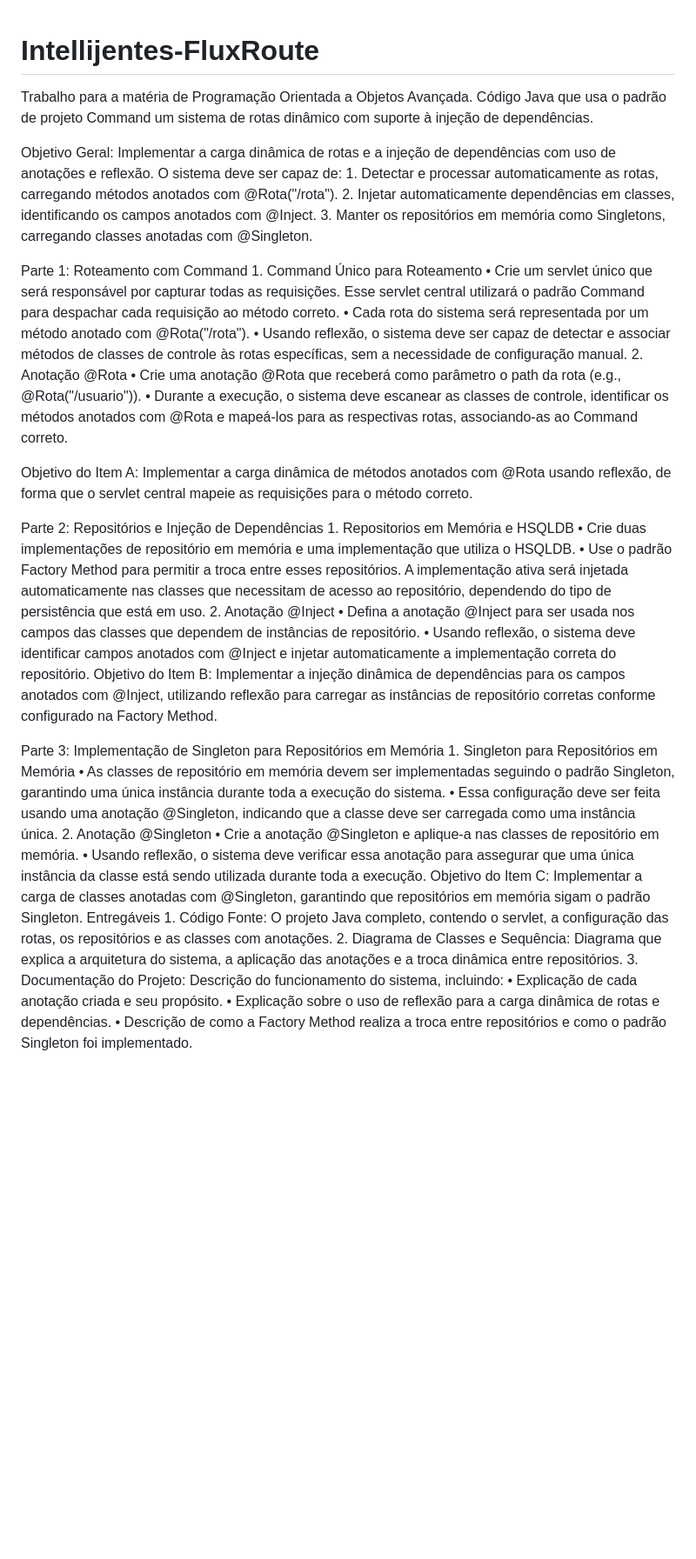
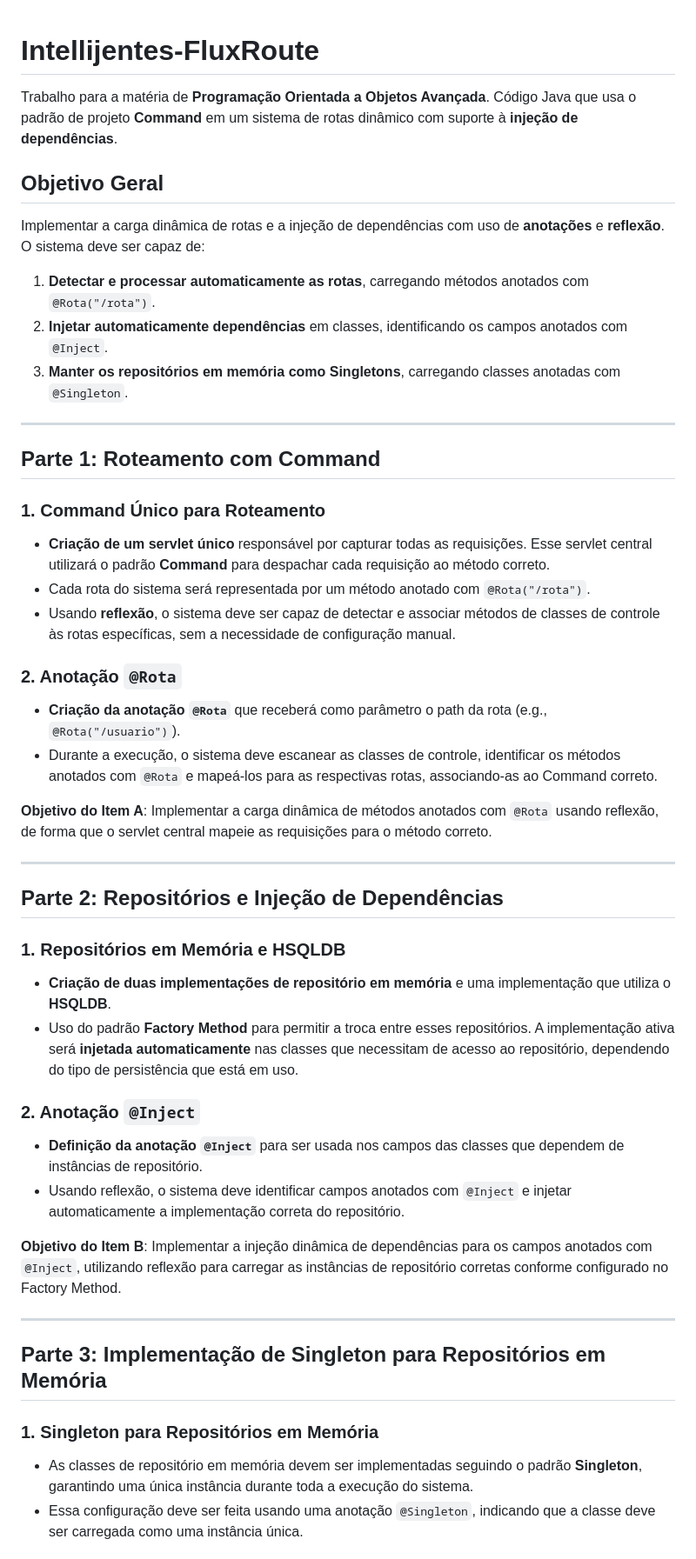
Before and after one commit to MaViniciusDev/Intellijentes-FluxRoute, a Markdown page: README.md, the part around one of its changes. Shown at 87% size. Rendered like a GitHub page; blank space fills up the shorter version.

```diff
--- a/README.md
+++ b/README.md
@@ -1,55 +1,54 @@
 # Intellijentes-FluxRoute
-Trabalho para a matéria de Programação Orientada a Objetos Avançada. Código Java que usa o padrão de projeto Command um sistema de rotas dinâmico com suporte à injeção de dependências.
 
-Objetivo Geral:
-Implementar a carga dinâmica de rotas e a injeção de dependências com uso de anotações e reflexão. O sistema deve ser capaz de:
-	1.	Detectar e processar automaticamente as rotas, carregando métodos anotados com @Rota("/rota").
-	2.	Injetar automaticamente dependências em classes, identificando os campos anotados com @Inject.
-	3.	Manter os repositórios em memória como Singletons, carregando classes anotadas com @Singleton.
+Trabalho para a matéria de **Programação Orientada a Objetos Avançada**. Código Java que usa o padrão de projeto **Command** em um sistema de rotas dinâmico com suporte à **injeção de dependências**.
 
+## Objetivo Geral
 
+Implementar a carga dinâmica de rotas e a injeção de dependências com uso de **anotações** e **reflexão**. O sistema deve ser capaz de:
 
+1. **Detectar e processar automaticamente as rotas**, carregando métodos anotados com `@Rota("/rota")`.
+2. **Injetar automaticamente dependências** em classes, identificando os campos anotados com `@Inject`.
+3. **Manter os repositórios em memória como Singletons**, carregando classes anotadas com `@Singleton`.
 
+---
 
-Parte 1: Roteamento com Command
-	1.	Command Único para Roteamento
-	•	Crie um servlet único que será responsável por capturar todas as requisições. Esse servlet central utilizará o padrão Command para despachar cada requisição ao método correto.
-	•	Cada rota do sistema será representada por um método anotado com @Rota("/rota").
-	•	Usando reflexão, o sistema deve ser capaz de detectar e associar métodos de classes de controle às rotas específicas, sem a necessidade de configuração manual.
-	2.	Anotação @Rota
-	•	Crie uma anotação @Rota que receberá como parâmetro o path da rota (e.g., @Rota("/usuario")).
-	•	Durante a execução, o sistema deve escanear as classes de controle, identificar os métodos anotados com @Rota e mapeá-los para as respectivas rotas, associando-as ao Command correto.
+## Parte 1: Roteamento com Command
 
-Objetivo do Item A: Implementar a carga dinâmica de métodos anotados com @Rota usando reflexão, de forma que o servlet central mapeie as requisições para o método correto.
+### 1. Command Único para Roteamento
 
-Parte 2: Repositórios e Injeção de Dependências
-	1.	Repositorios em Memória e HSQLDB
-	•	Crie duas implementações de repositório em memória e uma implementação que utiliza o HSQLDB.
-	•	Use o padrão Factory Method para permitir a troca entre esses repositórios. A implementação ativa será injetada automaticamente nas classes que necessitam de acesso ao repositório, dependendo do tipo de persistência que está em uso.
-	2.	Anotação @Inject
-	•	Defina a anotação @Inject para ser usada nos campos das classes que dependem de instâncias de repositório.
-	•	Usando reflexão, o sistema deve identificar campos anotados com @Inject e injetar automaticamente a implementação correta do repositório.
-Objetivo do Item B: Implementar a injeção dinâmica de dependências para os campos anotados com @Inject, utilizando reflexão para carregar as instâncias de repositório corretas conforme configurado na Factory Method.
+- **Criação de um servlet único** responsável por capturar todas as requisições. Esse servlet central utilizará o padrão **Command** para despachar cada requisição ao método correto.
+- Cada rota do sistema será representada por um método anotado com `@Rota("/rota")`.
+- Usando **reflexão**, o sistema deve ser capaz de detectar e associar métodos de classes de controle às rotas específicas, sem a necessidade de configuração manual.
 
+### 2. Anotação `@Rota`
 
+- **Criação da anotação `@Rota`** que receberá como parâmetro o path da rota (e.g., `@Rota("/usuario")`).
+- Durante a execução, o sistema deve escanear as classes de controle, identificar os métodos anotados com `@Rota` e mapeá-los para as respectivas rotas, associando-as ao Command correto.
 
+**Objetivo do Item A**: Implementar a carga dinâmica de métodos anotados com `@Rota` usando reflexão, de forma que o servlet central mapeie as requisições para o método correto.
 
+---
 
+## Parte 2: Repositórios e Injeção de Dependências
 
+### 1. Repositórios em Memória e HSQLDB
 
+- **Criação de duas implementações de repositório em memória** e uma implementação que utiliza o **HSQLDB**.
+- Uso do padrão **Factory Method** para permitir a troca entre esses repositórios. A implementação ativa será **injetada automaticamente** nas classes que necessitam de acesso ao repositório, dependendo do tipo de persistência que está em uso.
 
-Parte 3: Implementação de Singleton para Repositórios em Memória
-	1.	Singleton para Repositórios em Memória
-	•	As classes de repositório em memória devem ser implementadas seguindo o padrão Singleton, garantindo uma única instância durante toda a execução do sistema.
-	•	Essa configuração deve ser feita usando uma anotação @Singleton, indicando que a classe deve ser carregada como uma instância única.
-	2.	Anotação @Singleton
-	•	Crie a anotação @Singleton e aplique-a nas classes de repositório em memória.
-	•	Usando reflexão, o sistema deve verificar essa anotação para assegurar que uma única instância da classe está sendo utilizada durante toda a execução.
-Objetivo do Item C: Implementar a carga de classes anotadas com @Singleton, garantindo que repositórios em memória sigam o padrão Singleton.
-Entregáveis
-	1.	Código Fonte: O projeto Java completo, contendo o servlet, a configuração das rotas, os repositórios e as classes com anotações.
-	2.	Diagrama de Classes e Sequência: Diagrama que explica a arquitetura do sistema, a aplicação das anotações e a troca dinâmica entre repositórios.
-	3.	Documentação do Projeto: Descrição do funcionamento do sistema, incluindo:
-	•	Explicação de cada anotação criada e seu propósito.
-	•	Explicação sobre o uso de reflexão para a carga dinâmica de rotas e dependências.
-	•	Descrição de como a Factory Method realiza a troca entre repositórios e como o padrão Singleton foi implementado.
+### 2. Anotação `@Inject`
+
+- **Definição da anotação `@Inject`** para ser usada nos campos das classes que dependem de instâncias de repositório.
+- Usando reflexão, o sistema deve identificar campos anotados com `@Inject` e injetar automaticamente a implementação correta do repositório.
+
+**Objetivo do Item B**: Implementar a injeção dinâmica de dependências para os campos anotados com `@Inject`, utilizando reflexão para carregar as instâncias de repositório corretas conforme configurado no Factory Method.
+
+---
+
+## Parte 3: Implementação de Singleton para Repositórios em Memória
+
+### 1. Singleton para Repositórios em Memória
+
+- As classes de repositório em memória devem ser implementadas seguindo o padrão **Singleton**, garantindo uma única instância durante toda a execução do sistema.
+- Essa configuração deve ser feita usando uma anotação `@Singleton`, indicando que a classe deve ser carregada como uma instância única.
+
```
Also changed, not shown: other parts of README.md (+19 -0 lines).
